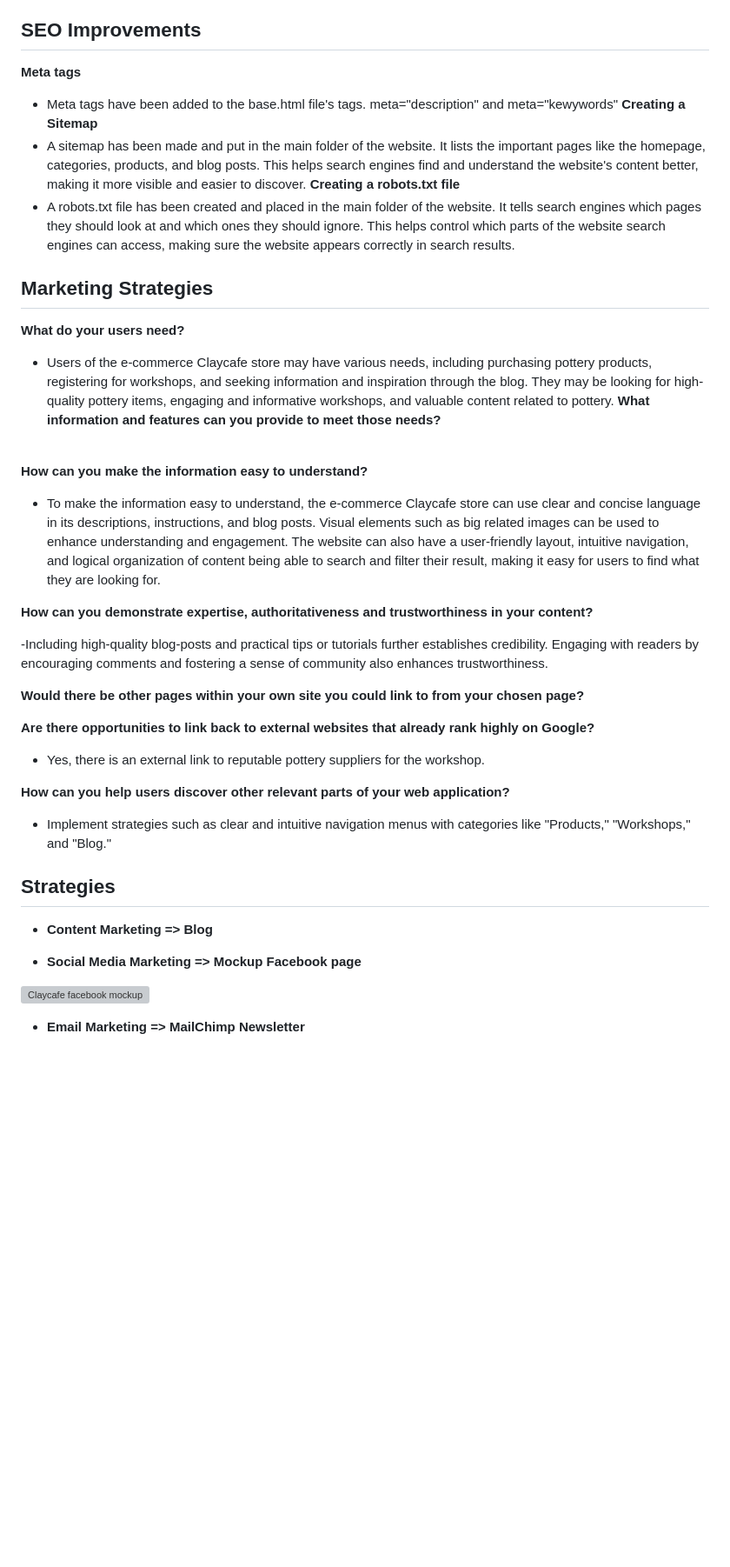
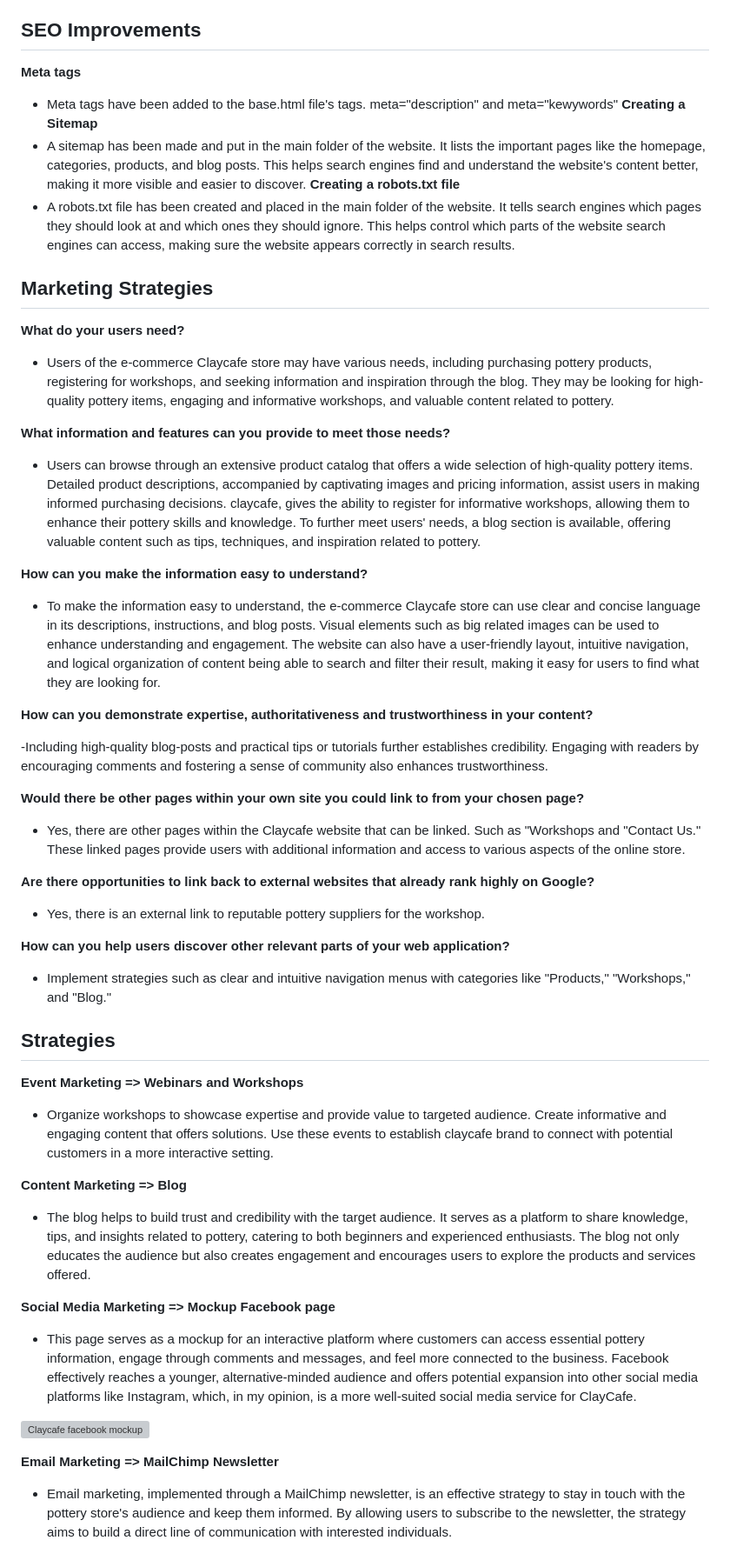
Before and after one commit to dimicoding/ClayCafe, a Markdown page: MARKETING.md, the part around the change printed below. Shown: that part at 87% size. GitHub-like rendering; blank space fills up the shorter version; grey boxes are pictures that could not be loaded.

Commit message:
Add marketing strategies and finish replying to the marketing questions

```diff
--- a/MARKETING.md
+++ b/MARKETING.md
@@ -35,20 +38,25 @@ To this moment, date, 07.06.2023 at 11:06, Wordtracker.com website is not operat
 In my market research conducted in Cologne, I identified Pottery Art Cafe (website: https://www.pottery-art-cafe.de/) as a notable pottery business. To further enhance my marketing strategies, I am conducting a comprehensive analysis of other pottery-related businesses, studios, workshops, and ecommerce stores in the area. This research will help me understand the competition, target audience, pricing, and marketing channels. By leveraging this valuable information, I aim to position my pottery ecommerce shop, Claycafe, effectively and become the preferred choice for pottery enthusiasts in Cologne.
 
 ## SEO Improvements
+
 **Meta tags**
+
 - Meta tags have been added to the base.html file's tags. meta="description" and meta="kewywords"
-**Creating a Sitemap**
+  **Creating a Sitemap**
 - A sitemap has been made and put in the main folder of the website. It lists the important pages like the homepage, categories, products, and blog posts. This helps search engines find and understand the website's content better, making it more visible and easier to discover.
-**Creating a robots.txt file**
+  **Creating a robots.txt file**
 - A robots.txt file has been created and placed in the main folder of the website. It tells search engines which pages they should look at and which ones they should ignore. This helps control which parts of the website search engines can access, making sure the website appears correctly in search results.
 
 ## Marketing Strategies
 
 **What do your users need?**
 <br>
+
 - Users of the e-commerce Claycafe store may have various needs, including purchasing pottery products, registering for workshops, and seeking information and inspiration through the blog. They may be looking for high-quality pottery items, engaging and informative workshops, and valuable content related to pottery.
+
 **What information and features can you provide to meet those needs?**
 <br>
+- Users can browse through an extensive product catalog that offers a wide selection of high-quality pottery items. Detailed product descriptions, accompanied by captivating images and pricing information, assist users in making informed purchasing decisions. claycafe, gives the ability to register for informative workshops, allowing them to enhance their pottery skills and knowledge. To further meet users' needs, a blog section is available, offering valuable content such as tips, techniques, and inspiration related to pottery.
 
 **How can you make the information easy to understand?**
 <br>
@@ -63,6 +71,8 @@ In my market research conducted in Cologne, I identified Pottery Art Cafe (websi
 **Would there be other pages within your own site you could link to from your chosen page?**
 <br>
 
+- Yes, there are other pages within the Claycafe website that can be linked. Such as "Workshops and "Contact Us." These linked pages provide users with additional information and access to various aspects of the online store.
+
 **Are there opportunities to link back to external websites that already rank highly on Google?**
 <br>
 
@@ -75,10 +85,20 @@ In my market research conducted in Cologne, I identified Pottery Art Cafe (websi
 
 ## Strategies
 
-- **Content Marketing => Blog**
+**Event Marketing => Webinars and Workshops**
 
-- **Social Media Marketing => Mockup Facebook page**
+- Organize workshops to showcase expertise and provide value to targeted audience. Create informative and engaging content that offers solutions. Use these events to establish claycafe brand to connect with potential customers in a more interactive setting.
+
+**Content Marketing => Blog**
+
+- The blog helps to build trust and credibility with the target audience. It serves as a platform to share knowledge, tips, and insights related to pottery, catering to both beginners and experienced enthusiasts. The blog not only educates the audience but also creates engagement and encourages users to explore the products and services offered.
+
+**Social Media Marketing => Mockup Facebook page**
+
+- This page serves as a mockup for an interactive platform where customers can access essential pottery information, engage through comments and messages, and feel more connected to the business. Facebook effectively reaches a younger, alternative-minded audience and offers potential expansion into other social media platforms like Instagram, which, in my opinion, is a more well-suited social media service for ClayCafe.
 
 ![Claycafe facebook mockup](/media/readme/seo%20and%20marketing/ClayCafe-facebook.png)
 
-- **Email Marketing => MailChimp Newsletter**
+**Email Marketing => MailChimp Newsletter**
+
+- Email marketing, implemented through a MailChimp newsletter, is an effective strategy to stay in touch with the pottery store's audience and keep them informed. By allowing users to subscribe to the newsletter, the strategy aims to build a direct line of communication with interested individuals.
```
Also changed, not shown: other parts of MARKETING.md (+3 -0 lines), README.md (+2 -0 lines).
